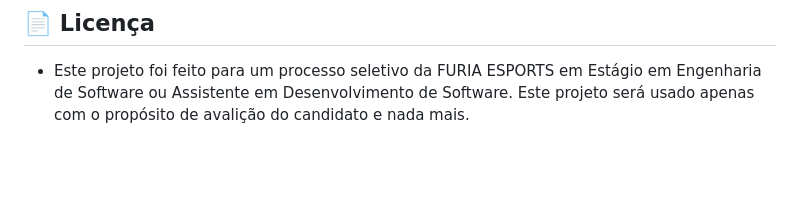
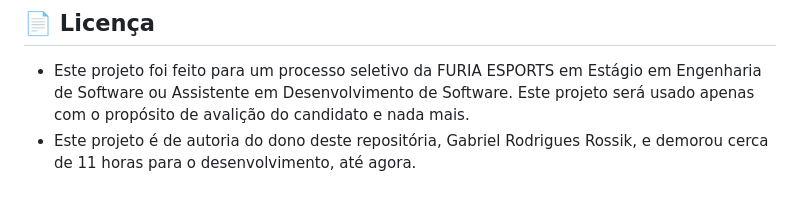
Before and after one commit to r0ssik/CHALLENGE_FURIA, a Markdown page: README.md, the part around the change. GitHub-like rendering; blank space fills up the shorter version.

```diff
--- a/README.md
+++ b/README.md
@@ -180,3 +180,4 @@ O sistema segue um fluxo simples porém robusto:
 ## 📄 Licença
 
 - Este projeto foi feito para um processo seletivo da FURIA ESPORTS em Estágio em Engenharia de Software ou Assistente em Desenvolvimento de Software. Este projeto será usado apenas com o propósito de avalição do candidato e nada mais.
+- Este projeto é de autoria do dono deste repositória, Gabriel Rodrigues Rossik, e demorou cerca de 11 horas para o desenvolvimento, até agora.
```
